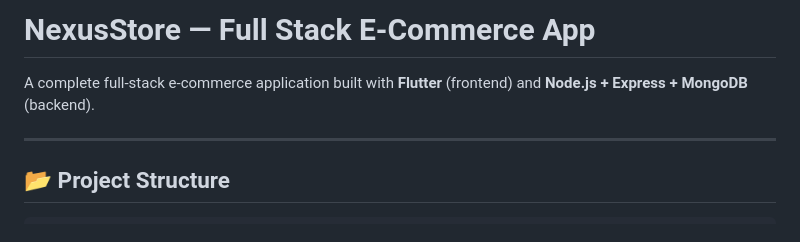
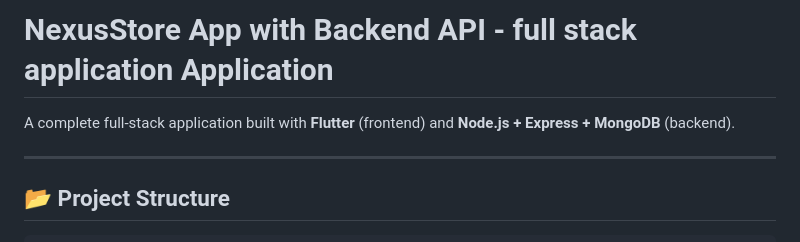
Before and after one commit to Virang007/NexusStore, a Markdown page: README.md, the part around the change. Drawn GitHub-style.

```diff
--- a/README.md
+++ b/README.md
@@ -1,6 +1,6 @@
-# NexusStore — Full Stack E-Commerce App
+# NexusStore App with Backend API - full stack application Application
 
-A complete full-stack e-commerce application built with **Flutter** (frontend) and **Node.js + Express + MongoDB** (backend).
+A complete full-stack application built with **Flutter** (frontend) and **Node.js + Express + MongoDB** (backend).
 
 ---
 
```
